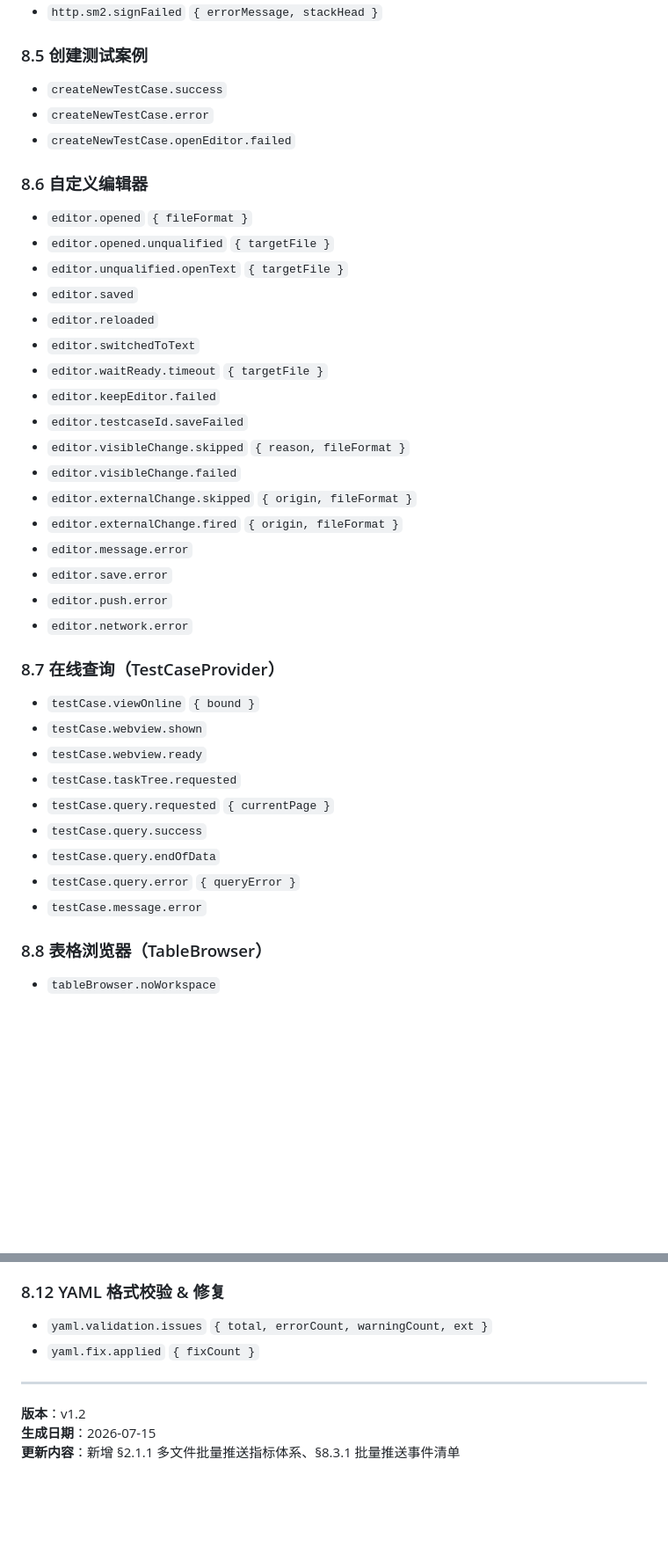
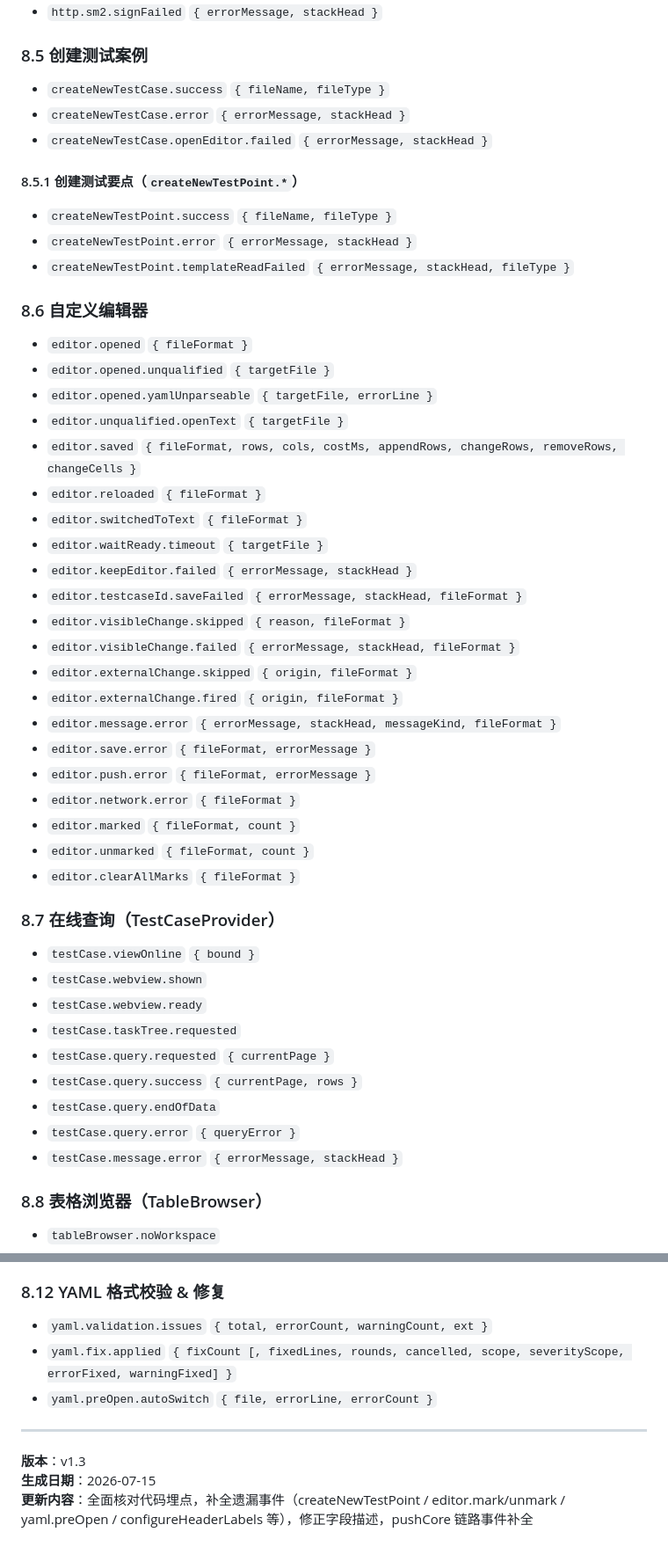
Before and after one commit to IvyCloudy/workbench, a Markdown page: docs/插件运营指标体系.md, 2 parts joined by grey strips. Shown at 88% size. Rendered like a GitHub page; blank space fills up the shorter version.

Commit message:
docs: 更新插件运营指标体系至 v1.3
全面核对代码埋点，补全遗漏事件（createNewTestPoint / editor.mark / yaml.preOpen / configureHeaderLabels 等），修正字段描述，pushCore 链路事件补全

```diff
--- a/docs/插件运营指标体系.md
+++ b/docs/插件运营指标体系.md
@@ -280,29 +285,39 @@
 
 ### 8.5 创建测试案例
 
-- `createNewTestCase.success`
-- `createNewTestCase.error`
-- `createNewTestCase.openEditor.failed`
+- `createNewTestCase.success` `{ fileName, fileType }`
+- `createNewTestCase.error` `{ errorMessage, stackHead }`
+- `createNewTestCase.openEditor.failed` `{ errorMessage, stackHead }`
+
+#### 8.5.1 创建测试要点（`createNewTestPoint.*`）
+
+- `createNewTestPoint.success` `{ fileName, fileType }`
+- `createNewTestPoint.error` `{ errorMessage, stackHead }`
+- `createNewTestPoint.templateReadFailed` `{ errorMessage, stackHead, fileType }`
 
 ### 8.6 自定义编辑器
 
 - `editor.opened` `{ fileFormat }`
 - `editor.opened.unqualified` `{ targetFile }`
+- `editor.opened.yamlUnparseable` `{ targetFile, errorLine }`
 - `editor.unqualified.openText` `{ targetFile }`
-- `editor.saved`
-- `editor.reloaded`
-- `editor.switchedToText`
+- `editor.saved` `{ fileFormat, rows, cols, costMs, appendRows, changeRows, removeRows, changeCells }`
+- `editor.reloaded` `{ fileFormat }`
+- `editor.switchedToText` `{ fileFormat }`
 - `editor.waitReady.timeout` `{ targetFile }`
-- `editor.keepEditor.failed`
-- `editor.testcaseId.saveFailed`
+- `editor.keepEditor.failed` `{ errorMessage, stackHead }`
+- `editor.testcaseId.saveFailed` `{ errorMessage, stackHead, fileFormat }`
 - `editor.visibleChange.skipped` `{ reason, fileFormat }`
-- `editor.visibleChange.failed`
+- `editor.visibleChange.failed` `{ errorMessage, stackHead, fileFormat }`
 - `editor.externalChange.skipped` `{ origin, fileFormat }`
 - `editor.externalChange.fired` `{ origin, fileFormat }`
-- `editor.message.error`
-- `editor.save.error`
-- `editor.push.error`
-- `editor.network.error`
+- `editor.message.error` `{ errorMessage, stackHead, messageKind, fileFormat }`
+- `editor.save.error` `{ fileFormat, errorMessage }`
+- `editor.push.error` `{ fileFormat, errorMessage }`
+- `editor.network.error` `{ fileFormat }`
+- `editor.marked` `{ fileFormat, count }`
+- `editor.unmarked` `{ fileFormat, count }`
+- `editor.clearAllMarks` `{ fileFormat }`
 
 ### 8.7 在线查询（TestCaseProvider）
 
@@ -311,10 +326,10 @@
 - `testCase.webview.ready`
 - `testCase.taskTree.requested`
 - `testCase.query.requested` `{ currentPage }`
-- `testCase.query.success`
+- `testCase.query.success` `{ currentPage, rows }`
 - `testCase.query.endOfData`
 - `testCase.query.error` `{ queryError }`
-- `testCase.message.error`
+- `testCase.message.error` `{ errorMessage, stackHead }`
 
 ### 8.8 表格浏览器（TableBrowser）
 
@@ -357,10 +372,11 @@
 ### 8.12 YAML 格式校验 & 修复
 
 - `yaml.validation.issues` `{ total, errorCount, warningCount, ext }`
-- `yaml.fix.applied` `{ fixCount }`
+- `yaml.fix.applied` `{ fixCount [, fixedLines, rounds, cancelled, scope, severityScope, errorFixed, warningFixed] }`
+- `yaml.preOpen.autoSwitch` `{ file, errorLine, errorCount }`
 
 ---
 
-**版本**：v1.2
+**版本**：v1.3
 **生成日期**：2026-07-15
-**更新内容**：新增 §2.1.1 多文件批量推送指标体系、§8.3.1 批量推送事件清单
+**更新内容**：全面核对代码埋点，补全遗漏事件（createNewTestPoint / editor.mark/unmark / yaml.preOpen / configureHeaderLabels 等），修正字段描述，pushCore 链路事件补全
```
Also changed, not shown: other parts of docs/插件运营指标体系.md (+17 -12 lines).
